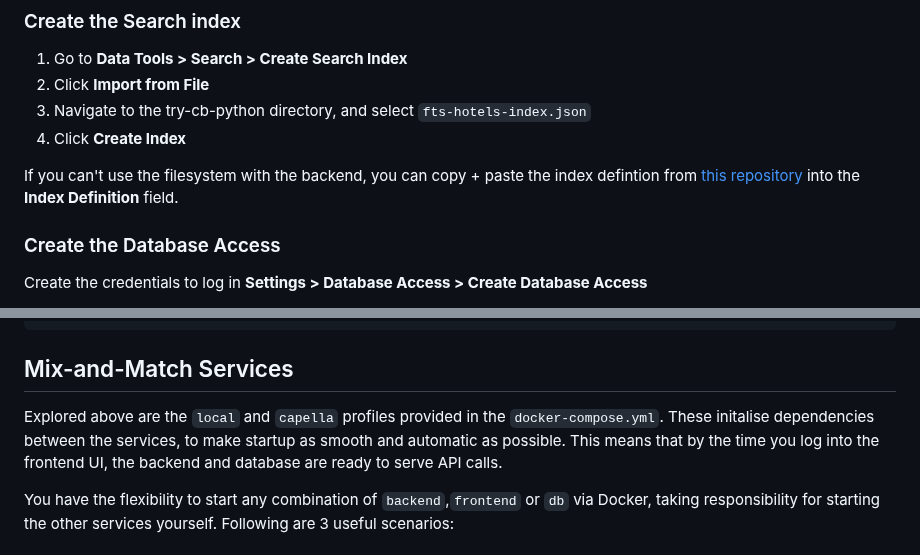
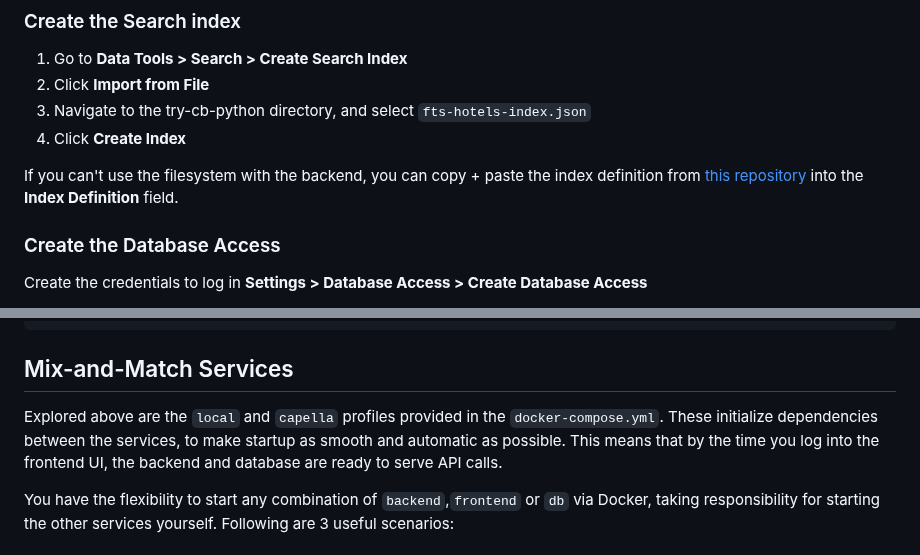
Before and after one commit to couchbaselabs/try-cb-python, a Markdown page: README.md, 2 parts joined by grey strips. GitHub-like rendering.

Commit message:
fix spelling mistakes

```diff
--- a/README.md
+++ b/README.md
@@ -136,7 +136,7 @@ If the bucket isn't present, you can import it manually. See [Import](https://do
 3. Navigate to the try-cb-python directory, and select `fts-hotels-index.json`
 4. Click **Create Index**
 
-If you can't use the filesystem with the backend, you can copy + paste the index defintion from [this repository](https://raw.githubusercontent.com/couchbaselabs/try-cb-python/HEAD/fts-hotels-index.json) into the **Index Definition** field.
+If you can't use the filesystem with the backend, you can copy + paste the index definition from [this repository](https://raw.githubusercontent.com/couchbaselabs/try-cb-python/HEAD/fts-hotels-index.json) into the **Index Definition** field.
 
 ### Create the Database Access
 
@@ -188,7 +188,7 @@ docker-compose --profile capella up
 ## Mix-and-Match Services
 
 Explored above are the `local` and `capella` profiles provided in the `docker-compose.yml`.
-These initalise dependencies between the services, to make startup as smooth and automatic as possible.
+These initialize dependencies between the services, to make startup as smooth and automatic as possible.
 This means that by the time you log into the frontend UI, the backend and database are ready to serve API calls.
 
 You have the flexibility to start any combination of `backend`,`frontend` or `db` via Docker, taking responsibility for starting the other services yourself.
```
